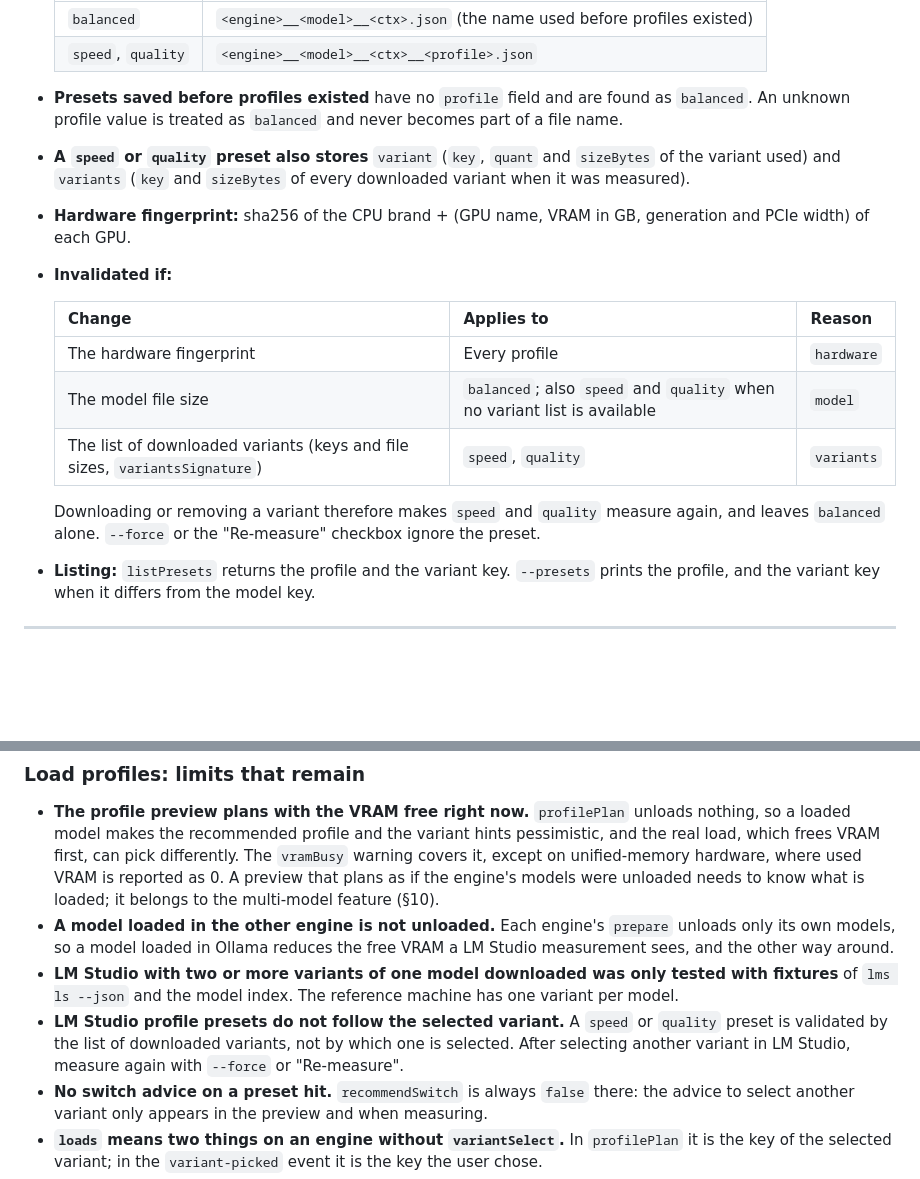
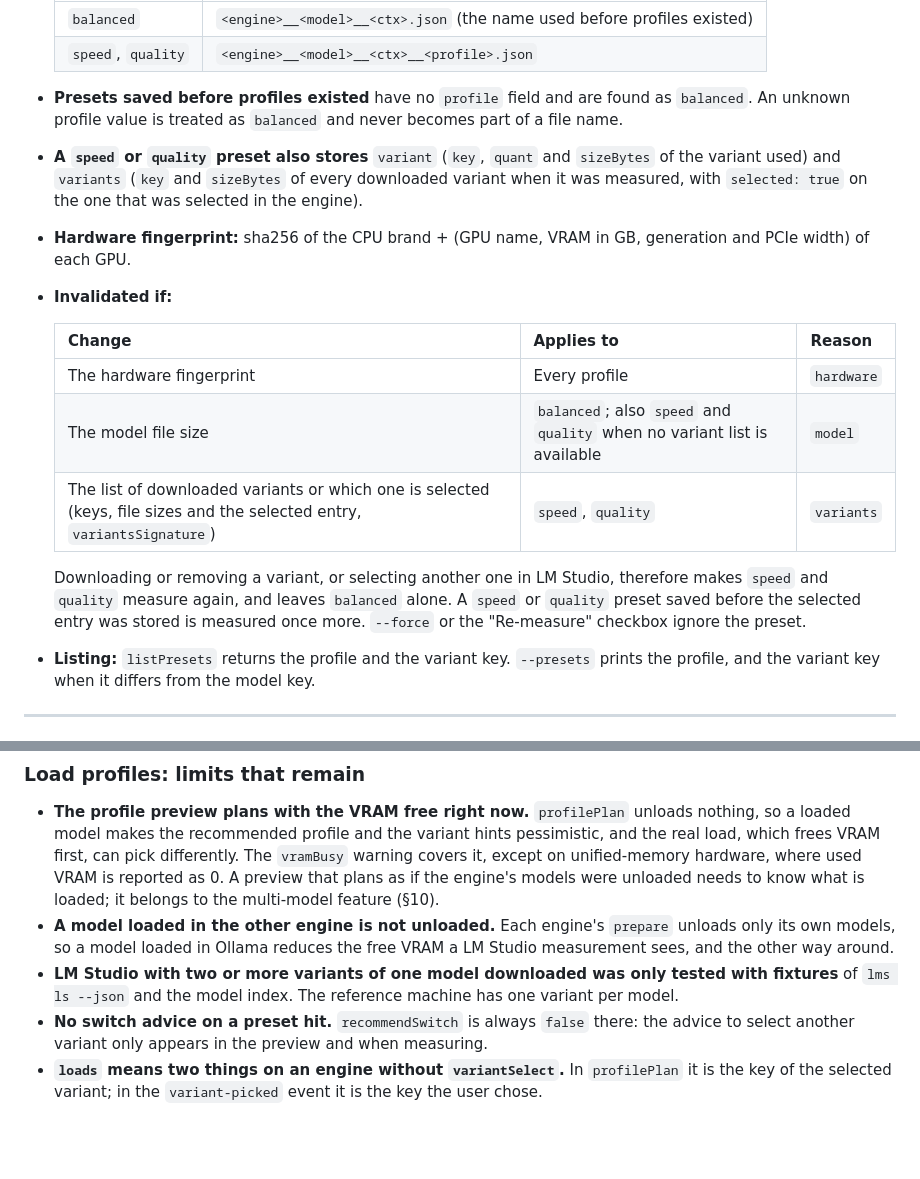
Before and after one commit to ronald32acunadev/llmtuner, a Markdown page: docs/PROYECTO.md, 2 parts joined by grey strips. Rendered like a GitHub page; blank space fills up the shorter version.

Commit message:
docs: record that profile presets follow the selected variant

```diff
--- a/docs/PROYECTO.md
+++ b/docs/PROYECTO.md
@@ -430,7 +430,7 @@ All URLs were verified on 2026-09-25. Plans that require sudo are not run from t
   | `speed`, `quality` | `<engine>__<model>__<ctx>__<profile>.json` |
 
 - **Presets saved before profiles existed** have no `profile` field and are found as `balanced`. An unknown profile value is treated as `balanced` and never becomes part of a file name.
-- **A `speed` or `quality` preset also stores** `variant` (`key`, `quant` and `sizeBytes` of the variant used) and `variants` (`key` and `sizeBytes` of every downloaded variant when it was measured).
+- **A `speed` or `quality` preset also stores** `variant` (`key`, `quant` and `sizeBytes` of the variant used) and `variants` (`key` and `sizeBytes` of every downloaded variant when it was measured, with `selected: true` on the one that was selected in the engine).
 - **Hardware fingerprint:** sha256 of the CPU brand + (GPU name, VRAM in GB, generation and PCIe width) of each GPU.
 - **Invalidated if:**
 
@@ -438,9 +438,9 @@ All URLs were verified on 2026-09-25. Plans that require sudo are not run from t
   |---|---|---|
   | The hardware fingerprint | Every profile | `hardware` |
   | The model file size | `balanced`; also `speed` and `quality` when no variant list is available | `model` |
-  | The list of downloaded variants (keys and file sizes, `variantsSignature`) | `speed`, `quality` | `variants` |
+  | The list of downloaded variants or which one is selected (keys, file sizes and the selected entry, `variantsSignature`) | `speed`, `quality` | `variants` |
 
-  Downloading or removing a variant therefore makes `speed` and `quality` measure again, and leaves `balanced` alone. `--force` or the "Re-measure" checkbox ignore the preset.
+  Downloading or removing a variant, or selecting another one in LM Studio, therefore makes `speed` and `quality` measure again, and leaves `balanced` alone. A `speed` or `quality` preset saved before the selected entry was stored is measured once more. `--force` or the "Re-measure" checkbox ignore the preset.
 - **Listing:** `listPresets` returns the profile and the variant key. `--presets` prints the profile, and the variant key when it differs from the model key.
 
 ---
@@ -492,7 +492,6 @@ App timings: the first load (measuring 3 candidates + preset + load) takes 2 min
 - **The profile preview plans with the VRAM free right now.** `profilePlan` unloads nothing, so a loaded model makes the recommended profile and the variant hints pessimistic, and the real load, which frees VRAM first, can pick differently. The `vramBusy` warning covers it, except on unified-memory hardware, where used VRAM is reported as 0. A preview that plans as if the engine's models were unloaded needs to know what is loaded; it belongs to the multi-model feature (§10).
 - **A model loaded in the other engine is not unloaded.** Each engine's `prepare` unloads only its own models, so a model loaded in Ollama reduces the free VRAM a LM Studio measurement sees, and the other way around.
 - **LM Studio with two or more variants of one model downloaded was only tested with fixtures** of `lms ls --json` and the model index. The reference machine has one variant per model.
-- **LM Studio profile presets do not follow the selected variant.** A `speed` or `quality` preset is validated by the list of downloaded variants, not by which one is selected. After selecting another variant in LM Studio, measure again with `--force` or "Re-measure".
 - **No switch advice on a preset hit.** `recommendSwitch` is always `false` there: the advice to select another variant only appears in the preview and when measuring.
 - **`loads` means two things on an engine without `variantSelect`.** In `profilePlan` it is the key of the selected variant; in the `variant-picked` event it is the key the user chose.
 - **The variant hint is an estimate** (§4.5): the real file of the hinted quantization can be larger or smaller.
```
